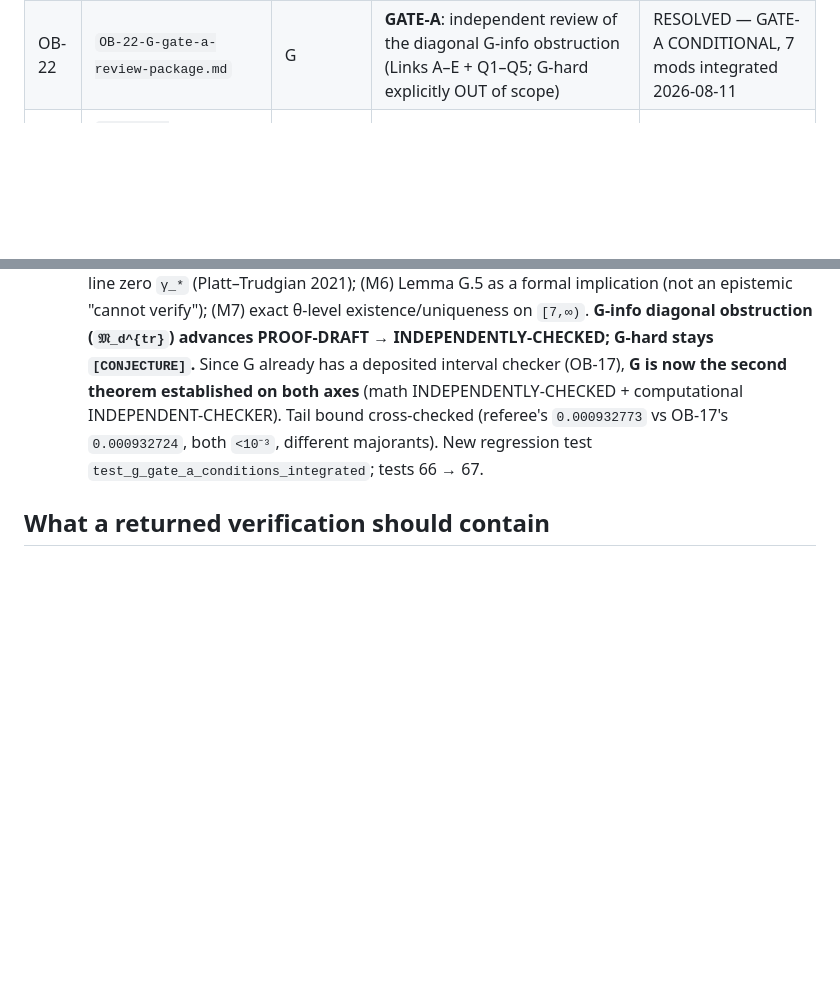
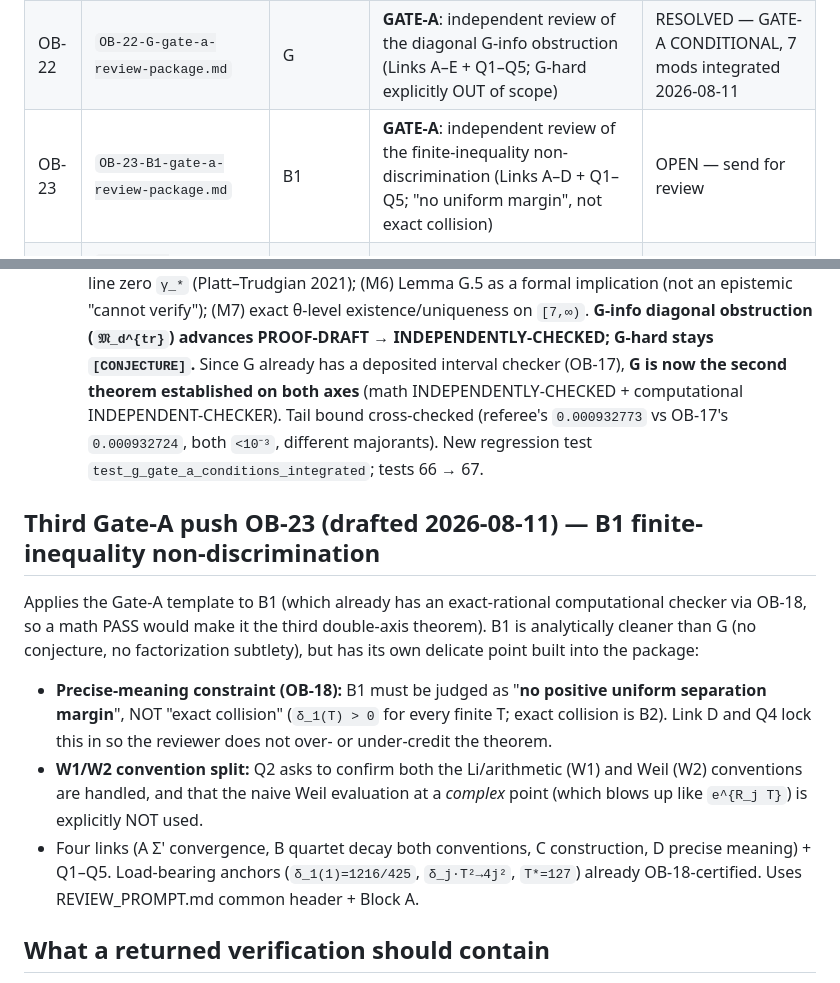
Before and after one commit to telleroutlook/rh-obstruction-theory, a Markdown page: outsource/README.md, 2 parts joined by grey strips. GitHub-like rendering; blank space fills up the shorter version.

```diff
--- a/outsource/README.md
+++ b/outsource/README.md
@@ -37,6 +37,7 @@ problem.
 | OB-20 | `OB-20-B2-gate-a-review-package.md` | B2 | **GATE-A**: independent inspection of the full analytic assembly (6 links + Q1–Q5 verdict) | RESOLVED — GATE-A PASS, integrated 2026-08-11 |
 | OB-21 | `OB-21-B2-certified-checker-request.md` | B2 | Request for an independently-written deposit-ready certified checker (full pipeline C→β→R,n,M→collision) | RESOLVED — CONFIRMED, checker deposited 2026-08-11 |
 | OB-22 | `OB-22-G-gate-a-review-package.md` | G | **GATE-A**: independent review of the diagonal G-info obstruction (Links A–E + Q1–Q5; G-hard explicitly OUT of scope) | RESOLVED — GATE-A CONDITIONAL, 7 mods integrated 2026-08-11 |
+| OB-23 | `OB-23-B1-gate-a-review-package.md` | B1 | **GATE-A**: independent review of the finite-inequality non-discrimination (Links A–D + Q1–Q5; "no uniform margin", not exact collision) | OPEN — send for review |
 | OB-18 | `OB-18-B1-approximate-collision-exact-replay.md` | B1 | INDEPENDENT-CHECKER: exact-rational replay of approximate-collision decay δ_j(T)→0 | RESOLVED — integrated 2026-08-11 |
 | OB-19 | `OB-19-D-zeta-heat-trace-leading-coefficient-replay.md` | D | INDEPENDENT-CHECKER: replay of Z_ζ leading singularity coefficient 1/2π (Laplace identities) | RESOLVED — integrated 2026-08-11 |
 
@@ -312,6 +313,23 @@ is the whole-theorem judgment.
   (referee's `0.000932773` vs OB-17's `0.000932724`, both `<10⁻³`, different majorants).
   New regression test `test_g_gate_a_conditions_integrated`; tests 66 → 67.
 
+## Third Gate-A push OB-23 (drafted 2026-08-11) — B1 finite-inequality non-discrimination
+
+Applies the Gate-A template to B1 (which already has an exact-rational computational
+checker via OB-18, so a math PASS would make it the third double-axis theorem). B1 is
+analytically cleaner than G (no conjecture, no factorization subtlety), but has its own
+delicate point built into the package:
+- **Precise-meaning constraint (OB-18):** B1 must be judged as "**no positive uniform
+  separation margin**", NOT "exact collision" (`δ_1(T) > 0` for every finite T; exact
+  collision is B2). Link D and Q4 lock this in so the reviewer does not over- or
+  under-credit the theorem.
+- **W1/W2 convention split:** Q2 asks to confirm both the Li/arithmetic (W1) and Weil (W2)
+  conventions are handled, and that the naive Weil evaluation at a *complex* point (which
+  blows up like `e^{R_j T}`) is explicitly NOT used.
+- Four links (A Σ' convergence, B quartet decay both conventions, C construction, D precise
+  meaning) + Q1–Q5. Load-bearing anchors (`δ_1(1)=1216/425`, `δ_j·T²→4j²`, `T*=127`)
+  already OB-18-certified. Uses REVIEW_PROMPT.md common header + Block A.
+
 ## What a returned verification should contain
 
 - Statement: CONFIRMED, PARTIAL, or REFUTED for each numbered step.
```
Also changed, not shown: outsource/OB-23-B1-gate-a-review-package.md (added, +155 -0 lines).
